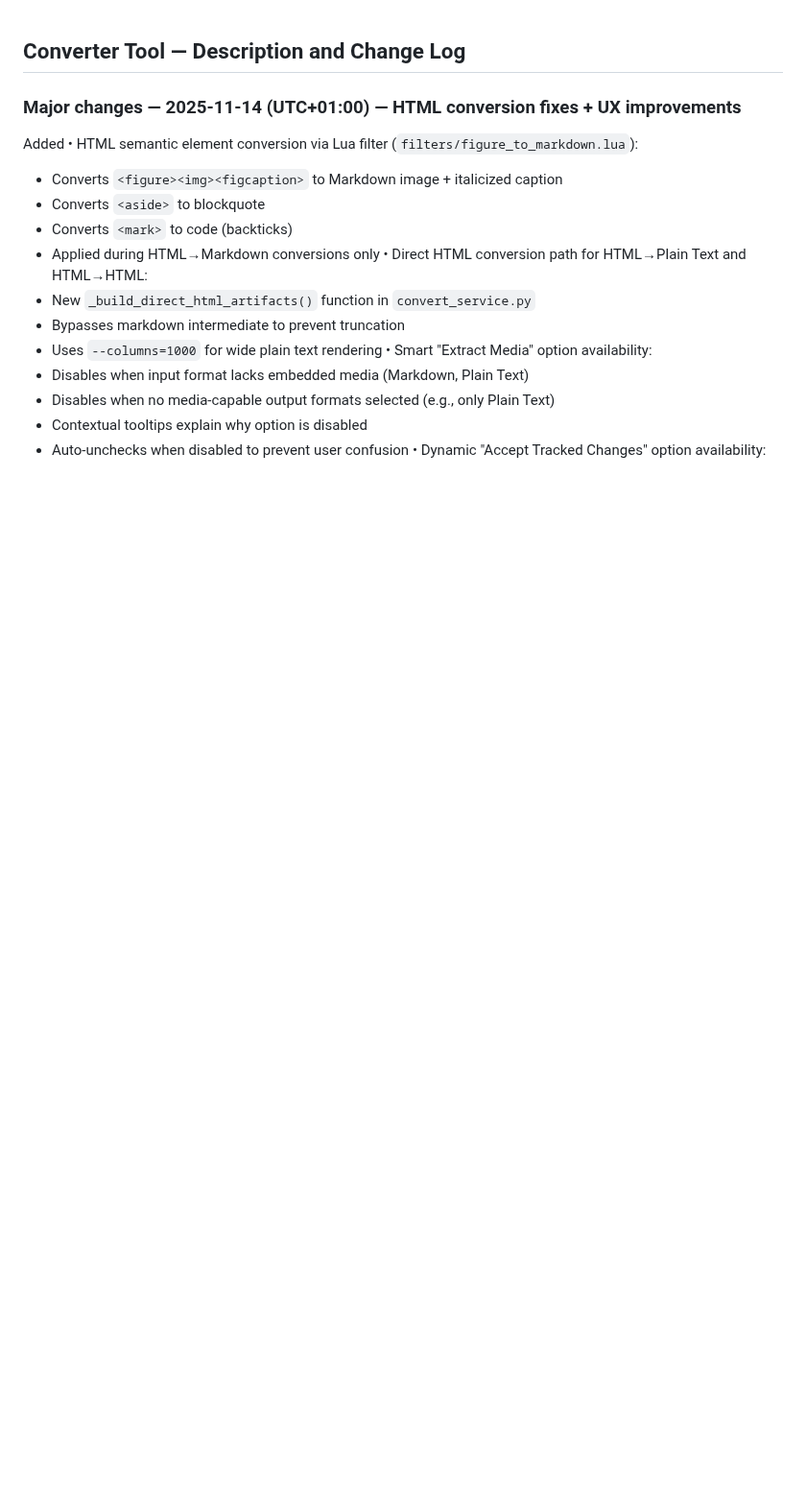
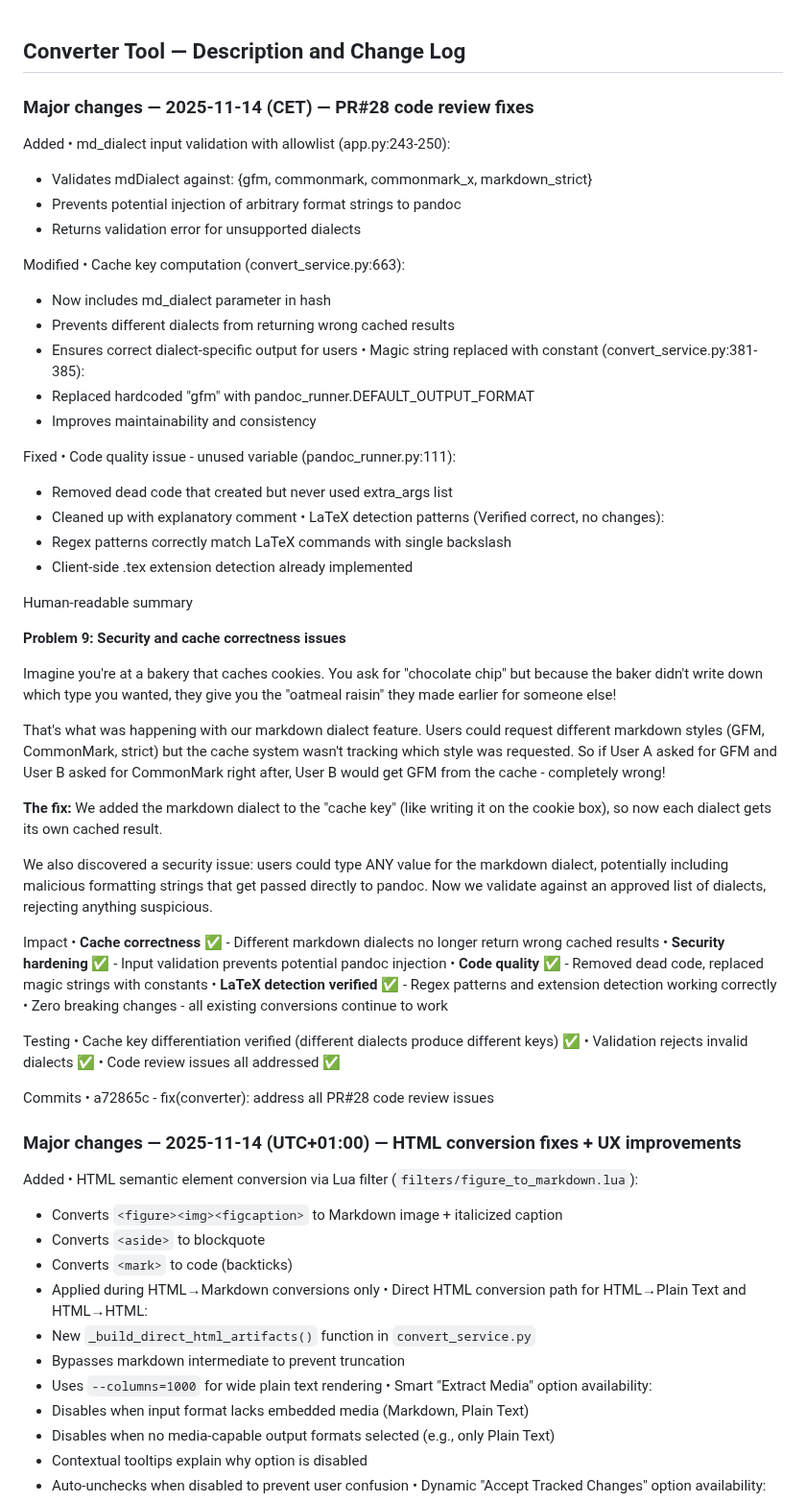
Before and after one commit to NicheToolsCavin/tinyutils, a Markdown page: tool_desc_converter.md, the part around the change. Shown at 96% size. Rendered like a GitHub page; blank space fills up the shorter version.

Commit message:
docs: document PR#28 code review fixes
Updated all documentation files per MANDATORY DOCUMENTATION REQUIREMENTS:

1. docs/AGENT_RUN_LOG.md
   - Added session entry for PR#28 fixes
   - Listed all 6 issues addressed (4 actual fixes + 2 verified correct)
   - Referenced commit c4ea967

2. docs/AGENT_TASK_CHECKLIST.md
   - Added completed task entry
   - Summarized all fixes with evidence

3. tool_desc_converter.md
   - Added "Major changes — 2025-11-14 (CET) — PR#28 code review fixes"
   - Documented cache key fix, validation, code quality improvements
   - Added "Problem 9" human-readable summary (bakery/cookies analogy)
   - Listed impact and testing results

Files modified:
- docs/AGENT_RUN_LOG.md - Session log entry
- docs/AGENT_TASK_CHECKLIST.md - Task completion entry
- tool_desc_converter.md - Detailed change log with user-friendly explanations

All documentation scripts used as required by AGENTS.md.

🤖 Generated with [Claude Code](https://claude.com/claude-code)

Co-Authored-By: Claude <noreply@anthropic.com>

```diff
--- a/tool_desc_converter.md
+++ b/tool_desc_converter.md
@@ -1,4 +1,56 @@
 ## Converter Tool — Description and Change Log
+
+### Major changes — 2025-11-14 (CET) — PR#28 code review fixes
+
+Added
+• md_dialect input validation with allowlist (app.py:243-250):
+  - Validates mdDialect against: {gfm, commonmark, commonmark_x, markdown_strict}
+  - Prevents potential injection of arbitrary format strings to pandoc
+  - Returns validation error for unsupported dialects
+
+Modified
+• Cache key computation (convert_service.py:663):
+  - Now includes md_dialect parameter in hash
+  - Prevents different dialects from returning wrong cached results
+  - Ensures correct dialect-specific output for users
+• Magic string replaced with constant (convert_service.py:381-385):
+  - Replaced hardcoded "gfm" with pandoc_runner.DEFAULT_OUTPUT_FORMAT
+  - Improves maintainability and consistency
+
+Fixed
+• Code quality issue - unused variable (pandoc_runner.py:111):
+  - Removed dead code that created but never used extra_args list
+  - Cleaned up with explanatory comment
+• LaTeX detection patterns (Verified correct, no changes):
+  - Regex patterns correctly match LaTeX commands with single backslash
+  - Client-side .tex extension detection already implemented
+
+Human-readable summary
+
+**Problem 9: Security and cache correctness issues**
+
+Imagine you're at a bakery that caches cookies. You ask for "chocolate chip" but because the baker didn't write down which type you wanted, they give you the "oatmeal raisin" they made earlier for someone else!
+
+That's what was happening with our markdown dialect feature. Users could request different markdown styles (GFM, CommonMark, strict) but the cache system wasn't tracking which style was requested. So if User A asked for GFM and User B asked for CommonMark right after, User B would get GFM from the cache - completely wrong!
+
+**The fix:** We added the markdown dialect to the "cache key" (like writing it on the cookie box), so now each dialect gets its own cached result.
+
+We also discovered a security issue: users could type ANY value for the markdown dialect, potentially including malicious formatting strings that get passed directly to pandoc. Now we validate against an approved list of dialects, rejecting anything suspicious.
+
+Impact
+• **Cache correctness** ✅ - Different markdown dialects no longer return wrong cached results
+• **Security hardening** ✅ - Input validation prevents potential pandoc injection
+• **Code quality** ✅ - Removed dead code, replaced magic strings with constants
+• **LaTeX detection verified** ✅ - Regex patterns and extension detection working correctly
+• Zero breaking changes - all existing conversions continue to work
+
+Testing
+• Cache key differentiation verified (different dialects produce different keys) ✅
+• Validation rejects invalid dialects ✅
+• Code review issues all addressed ✅
+
+Commits
+• a72865c - fix(converter): address all PR#28 code review issues
 
 ### Major changes — 2025-11-14 (UTC+01:00) — HTML conversion fixes + UX improvements
 
```
Also changed, not shown: docs/AGENT_RUN_LOG.md (+13 -0 lines), docs/AGENT_TASK_CHECKLIST.md (+1 -0 lines).
